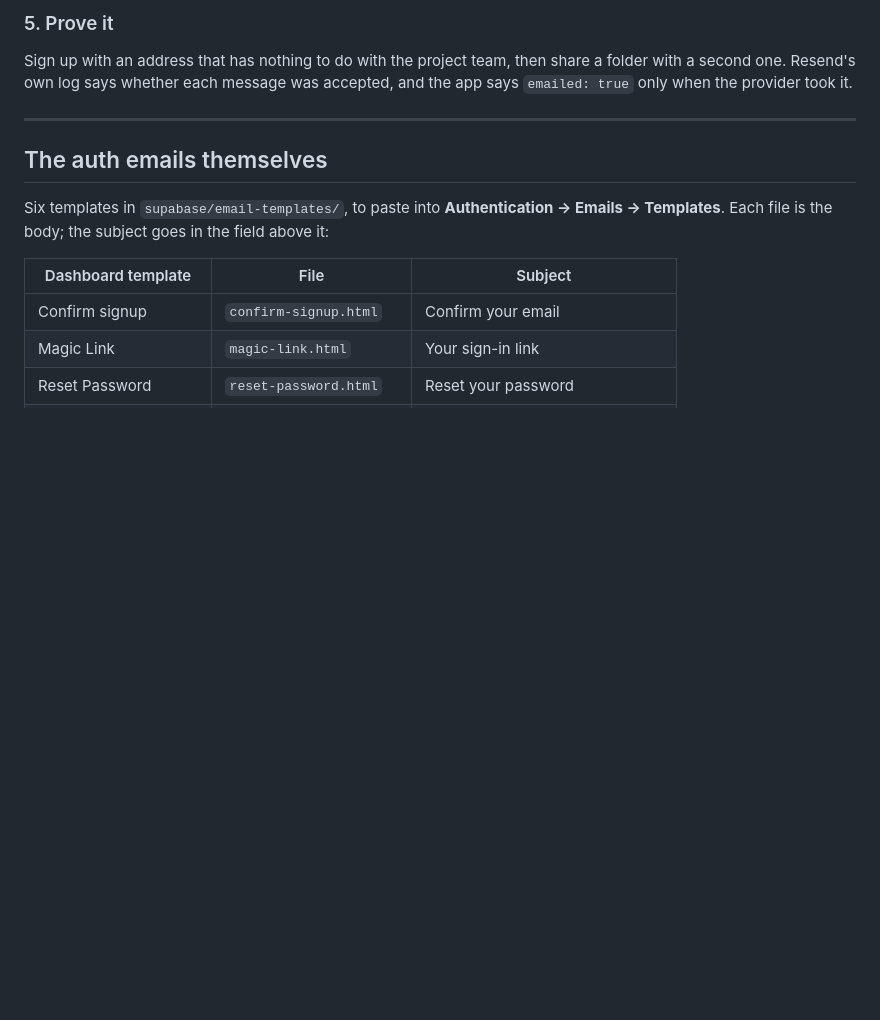
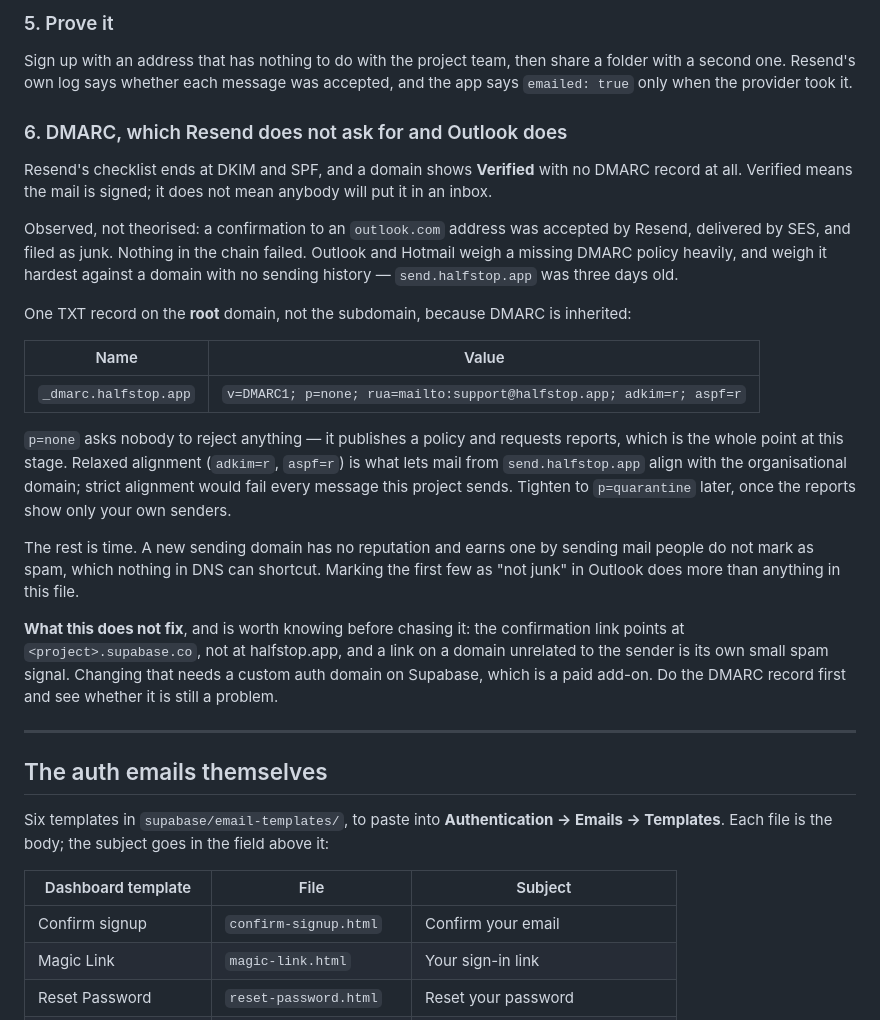
Before and after one commit to shermancahal/Halfstop, a Markdown page: docs/auth-setup.md, the part around the change. GitHub-like rendering; blank space fills up the shorter version.

Commit message:
Resend says verified with no DMARC record, and Outlook counts that
The wiring section ended at DKIM and SPF because that is where Resend's own
checklist ends. Verified means the mail is signed; it does not mean anybody
puts it in an inbox, and the difference showed up as a confirmation that
Resend accepted, SES delivered, and Outlook filed as junk.

Adds the DMARC record - on the root domain, since it is inherited, with
relaxed alignment so mail from the send subdomain aligns at all - and says
plainly which part of this is DNS and which part is a three-day-old sending
domain earning a reputation, which nothing in DNS shortcuts.

Also names what it will not fix, so nobody chases it next: the confirmation
link points at the supabase.co project rather than halfstop.app, and moving
it needs a paid custom auth domain.

Co-Authored-By: Claude Opus 5 <noreply@anthropic.com>
Claude-Session: https://claude.ai/code/session_019g1gzpxFMhpPxRFSU2qDSM

```diff
--- a/docs/auth-setup.md
+++ b/docs/auth-setup.md
@@ -402,6 +402,43 @@ Sign up with an address that has nothing to do with the project team, then
 share a folder with a second one. Resend's own log says whether each message
 was accepted, and the app says `emailed: true` only when the provider took it.
 
+### 6. DMARC, which Resend does not ask for and Outlook does
+
+Resend's checklist ends at DKIM and SPF, and a domain shows **Verified** with
+no DMARC record at all. Verified means the mail is signed; it does not mean
+anybody will put it in an inbox.
+
+Observed, not theorised: a confirmation to an `outlook.com` address was
+accepted by Resend, delivered by SES, and filed as junk. Nothing in the chain
+failed. Outlook and Hotmail weigh a missing DMARC policy heavily, and weigh it
+hardest against a domain with no sending history — `send.halfstop.app` was
+three days old.
+
+One TXT record on the **root** domain, not the subdomain, because DMARC is
+inherited:
+
+| Name | Value |
+| --- | --- |
+| `_dmarc.halfstop.app` | `v=DMARC1; p=none; rua=mailto:support@halfstop.app; adkim=r; aspf=r` |
+
+`p=none` asks nobody to reject anything — it publishes a policy and requests
+reports, which is the whole point at this stage. Relaxed alignment (`adkim=r`,
+`aspf=r`) is what lets mail from `send.halfstop.app` align with the
+organisational domain; strict alignment would fail every message this project
+sends. Tighten to `p=quarantine` later, once the reports show only your own
+senders.
+
+The rest is time. A new sending domain has no reputation and earns one by
+sending mail people do not mark as spam, which nothing in DNS can shortcut.
+Marking the first few as "not junk" in Outlook does more than anything in this
+file.
+
+**What this does not fix**, and is worth knowing before chasing it: the
+confirmation link points at `<project>.supabase.co`, not at halfstop.app, and a
+link on a domain unrelated to the sender is its own small spam signal. Changing
+that needs a custom auth domain on Supabase, which is a paid add-on. Do the
+DMARC record first and see whether it is still a problem.
+
 ---
 
 ## The auth emails themselves
```
